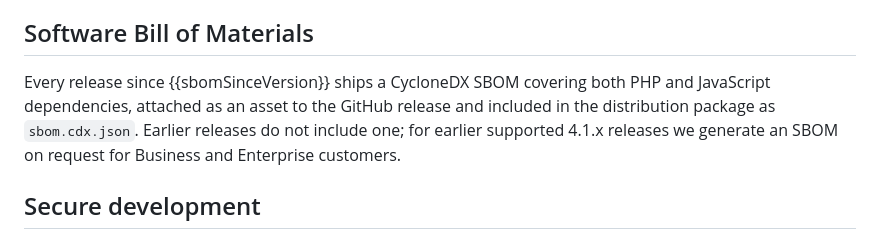
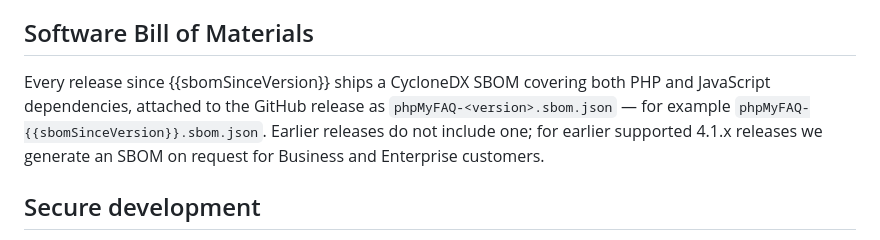
Before and after one commit to phpMyFAQ/www.phpmyfaq.de, a Markdown page: content/security/policy.md, the part around the change. GitHub-like rendering.

Commit message:
docs: name the SBOM release asset, drop in-package claim

```diff
--- a/content/security/policy.md
+++ b/content/security/policy.md
@@ -52,10 +52,10 @@ of life receive no fixes of any kind, including for critical vulnerabilities.
 ## Software Bill of Materials
 
 Every release since {{sbomSinceVersion}} ships a CycloneDX SBOM covering both PHP
-and JavaScript dependencies, attached as an asset to the GitHub release and
-included in the distribution package as `sbom.cdx.json`. Earlier releases do not
-include one; for earlier supported 4.1.x releases we generate an SBOM on request
-for Business and Enterprise customers.
+and JavaScript dependencies, attached to the GitHub release as
+`phpMyFAQ-<version>.sbom.json` — for example `phpMyFAQ-{{sbomSinceVersion}}.sbom.json`.
+Earlier releases do not include one; for earlier supported 4.1.x releases we
+generate an SBOM on request for Business and Enterprise customers.
 
 ## Secure development
 
```
